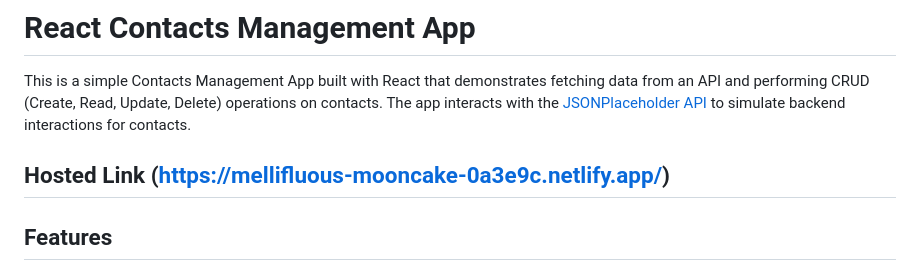
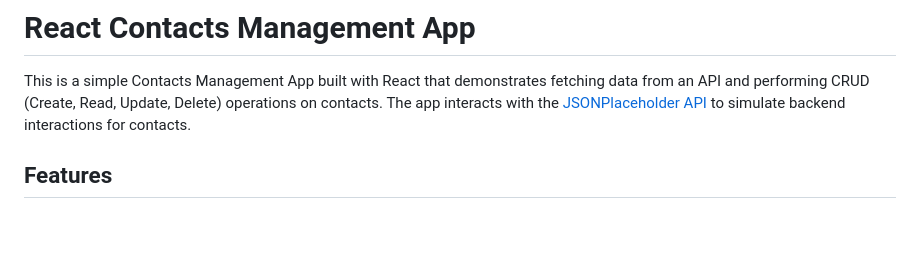
Before and after one commit to prakashghropade/coding_ninjas_contact_list_project, a Markdown page: README.md, the part around the change. Drawn GitHub-style; blank space fills up the shorter version.

```diff
--- a/README.md
+++ b/README.md
@@ -2,7 +2,6 @@
 
 This is a simple Contacts Management App built with React that demonstrates fetching data from an API and performing CRUD (Create, Read, Update, Delete) operations on contacts. The app interacts with the [JSONPlaceholder API](https://jsonplaceholder.typicode.com/) to simulate backend interactions for contacts.
 
-## Hosted Link (https://mellifluous-mooncake-0a3e9c.netlify.app/)
 
 ## Features
 
```
